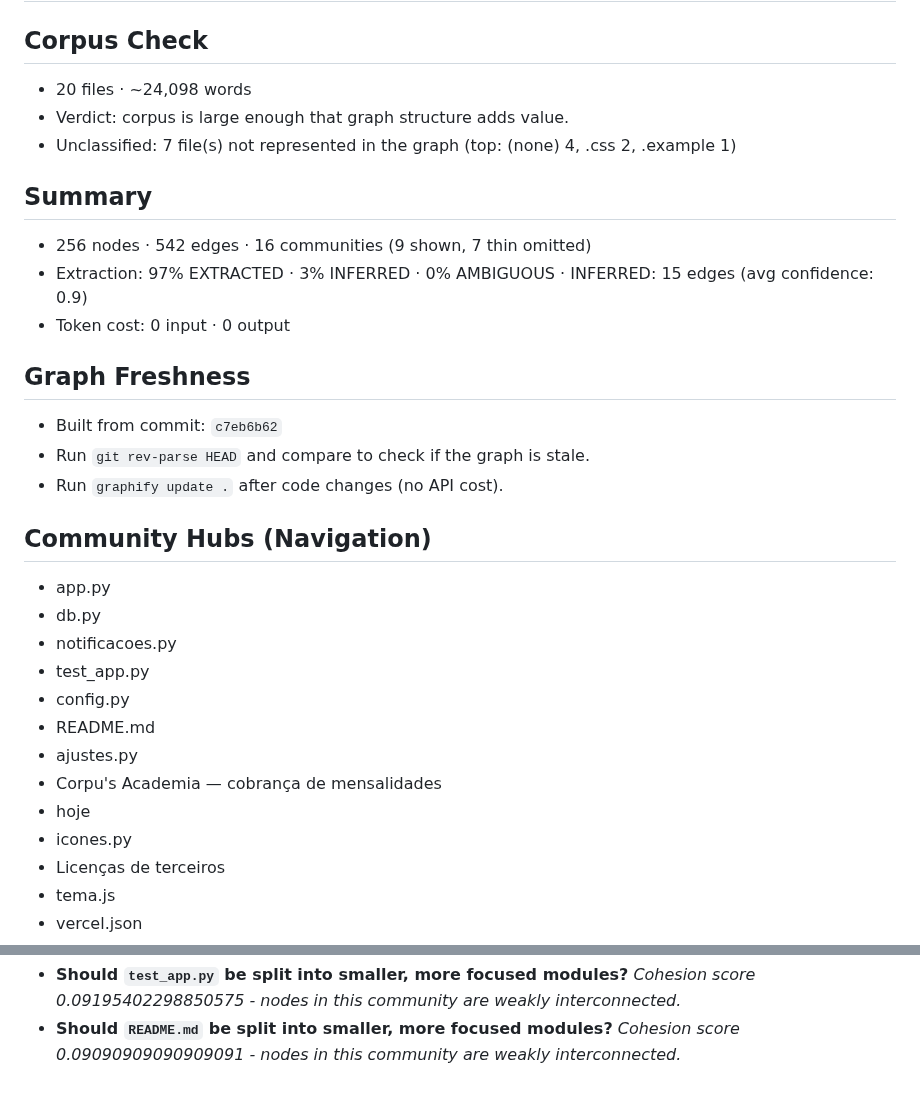
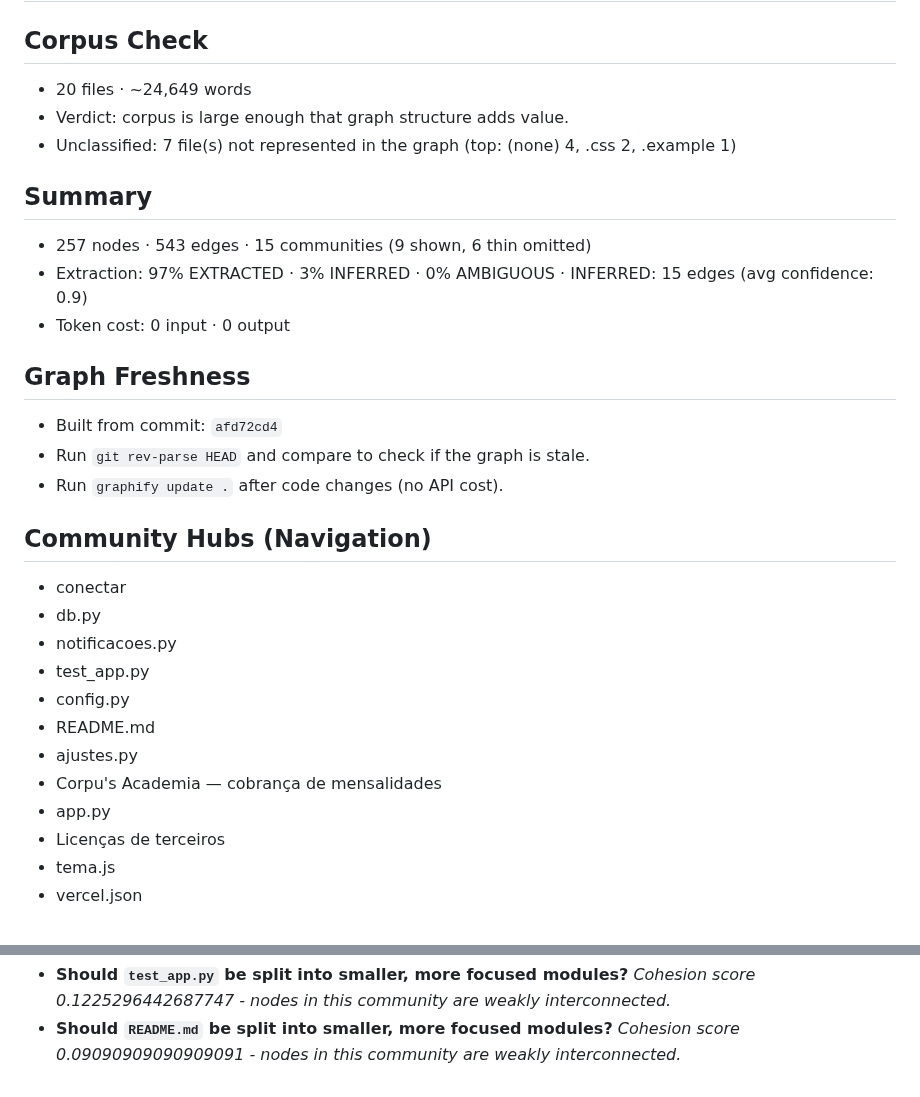
Before and after one commit to Corrar/Academia-SystemFinance, a Markdown page: graphify-out/GRAPH_REPORT.md, 2 parts joined by grey strips. Rendered like a GitHub page.

```diff
--- a/graphify-out/GRAPH_REPORT.md
+++ b/graphify-out/GRAPH_REPORT.md
@@ -1,22 +1,22 @@
 # Graph Report - academia-systemfinance  (2026-10-21)
 
 ## Corpus Check
-- 20 files · ~24,098 words
+- 20 files · ~24,649 words
 - Verdict: corpus is large enough that graph structure adds value.
 - Unclassified: 7 file(s) not represented in the graph (top: (none) 4, .css 2, .example 1)
 
 ## Summary
-- 256 nodes · 542 edges · 16 communities (9 shown, 7 thin omitted)
+- 257 nodes · 543 edges · 15 communities (9 shown, 6 thin omitted)
 - Extraction: 97% EXTRACTED · 3% INFERRED · 0% AMBIGUOUS · INFERRED: 15 edges (avg confidence: 0.9)
 - Token cost: 0 input · 0 output
 
 ## Graph Freshness
-- Built from commit: `c7eb6b62`
+- Built from commit: `afd72cd4`
 - Run `git rev-parse HEAD` and compare to check if the graph is stale.
 - Run `graphify update .` after code changes (no API cost).
 
 ## Community Hubs (Navigation)
-- app.py
+- conectar
 - db.py
 - notificacoes.py
 - test_app.py
@@ -24,8 +24,7 @@
 - README.md
 - ajustes.py
 - Corpu's Academia — cobrança de mensalidades
-- hoje
-- icones.py
+- app.py
 - Licenças de terceiros
 - tema.js
 - vercel.json
@@ -117,4 +116,4 @@ _Questions this graph is uniquely positioned to answer:_
 - **Should `test_app.py` be split into smaller, more focused modules?**
-  _Cohesion score 0.09195402298850575 - nodes in this community are weakly interconnected._
+  _Cohesion score 0.1225296442687747 - nodes in this community are weakly interconnected._
 - **Should `README.md` be split into smaller, more focused modules?**
   _Cohesion score 0.09090909090909091 - nodes in this community are weakly interconnected._
```
Also changed, not shown: other parts of graphify-out/GRAPH_REPORT.md (+28 -28 lines), CLAUDE.md (+6 -3 lines), README.md (+6 -4 lines), docs/assets/celular-menu.png (added), docs/assets/celular.png, 6 other files.
